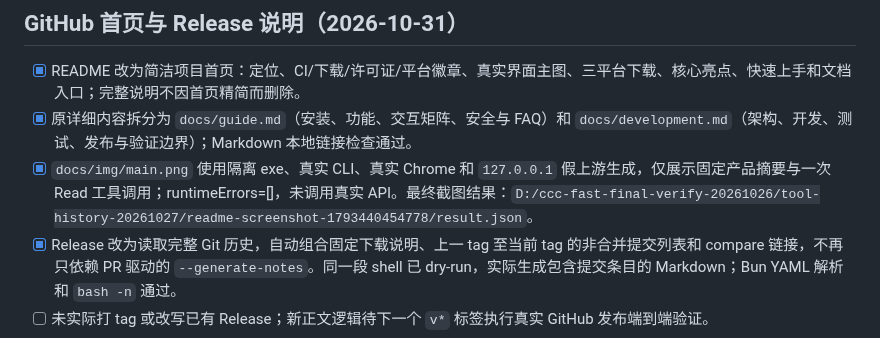
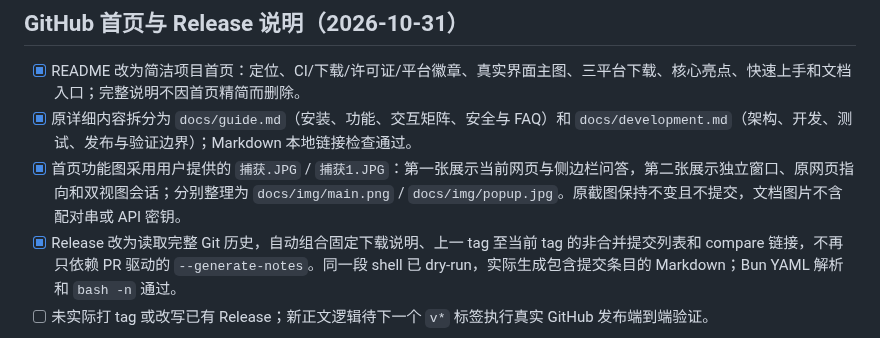
Before and after one commit to aaahzb/CopilotCC, a Markdown page: TODO.md, the part around the change. GitHub-like rendering.

```diff
--- a/TODO.md
+++ b/TODO.md
@@ -18,7 +18,7 @@
 
 - [x] README 改为简洁项目首页：定位、CI/下载/许可证/平台徽章、真实界面主图、三平台下载、核心亮点、快速上手和文档入口；完整说明不因首页精简而删除。
 - [x] 原详细内容拆分为 `docs/guide.md`（安装、功能、交互矩阵、安全与 FAQ）和 `docs/development.md`（架构、开发、测试、发布与验证边界）；Markdown 本地链接检查通过。
-- [x] `docs/img/main.png` 使用隔离 exe、真实 CLI、真实 Chrome 和 `127.0.0.1` 假上游生成，仅展示固定产品摘要与一次 Read 工具调用；runtimeErrors=[]，未调用真实 API。最终截图结果：`D:/ccc-fast-final-verify-20261026/tool-history-20261027/readme-screenshot-1793440454778/result.json`。
+- [x] 首页功能图采用用户提供的 `捕获.JPG` / `捕获1.JPG`：第一张展示当前网页与侧边栏问答，第二张展示独立窗口、原网页指向和双视图会话；分别整理为 `docs/img/main.png` / `docs/img/popup.jpg`。原截图保持不变且不提交，文档图片不含配对串或 API 密钥。
 - [x] Release 改为读取完整 Git 历史，自动组合固定下载说明、上一 tag 至当前 tag 的非合并提交列表和 compare 链接，不再只依赖 PR 驱动的 `--generate-notes`。同一段 shell 已 dry-run，实际生成包含提交条目的 Markdown；Bun YAML 解析和 `bash -n` 通过。
 - [ ] 未实际打 tag 或改写已有 Release；新正文逻辑待下一个 `v*` 标签执行真实 GitHub 发布端到端验证。
 
```
Also changed, not shown: README.md (+7 -2 lines), docs/img/main.png, docs/img/popup.jpg (added).
